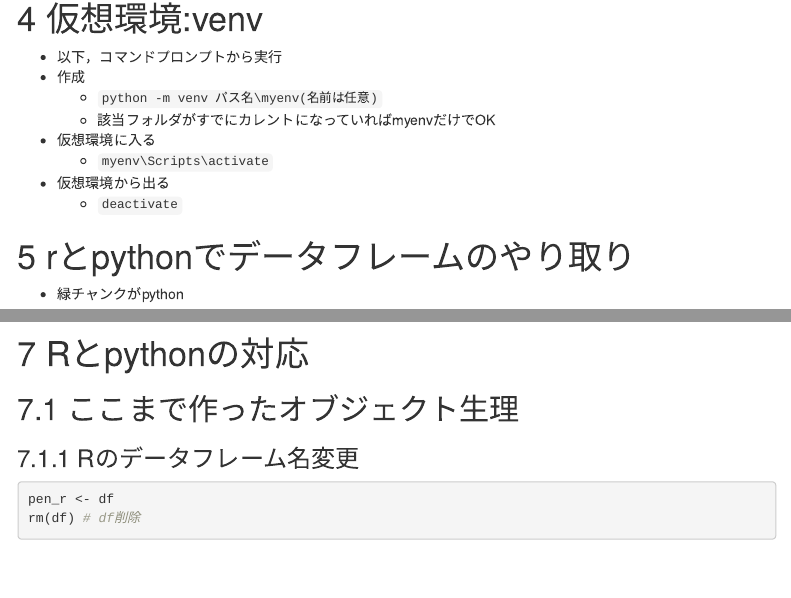
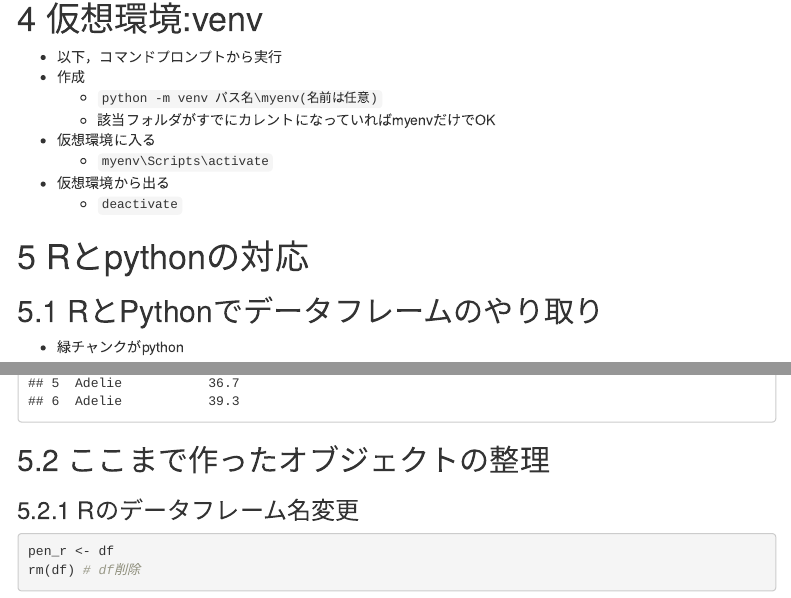
Before and after one commit to izunyan/practice-py-r, an R Markdown document (r_py.Rmd): the page in a window 1100 px wide, from 740 px down, and a second part further down, joined at a grey line. Rendered offline with R 4.5, knitr and Pandoc, with nearby package versions; some code elsewhere in the file could not run offline; menus at the side of the page are left out.

Commit message:
structure change

````diff
--- a/r_py.Rmd
+++ b/r_py.Rmd
@@ -75,7 +75,11 @@ options(tibble_opt)
 
 
 
-# rとpythonでデータフレームのやり取り
+
+
+# Rとpythonの対応
+
+## RとPythonでデータフレームのやり取り
 
 * 緑チャンクがpython
 
@@ -135,5 +106,4 @@ pen_p
-# Rとpythonの対応
-## ここまで作ったオブジェクト生理
+## ここまで作ったオブジェクトの整理
 ### Rのデータフレーム名変更
 ```{r}
 pen_r <- df
````
Also changed, not shown: doc/r_py.html, r_py.Rmd (45 more changed lines).
